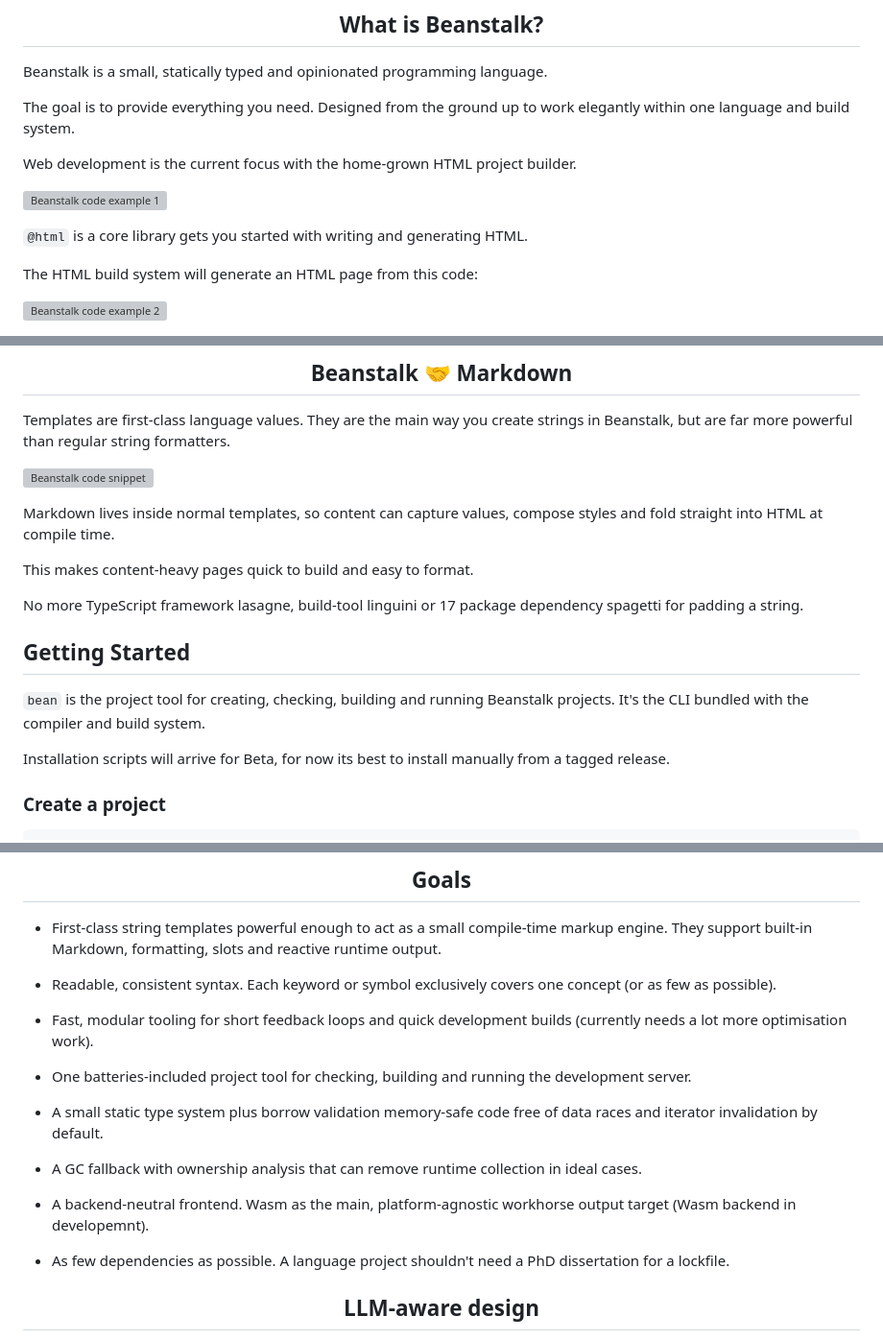
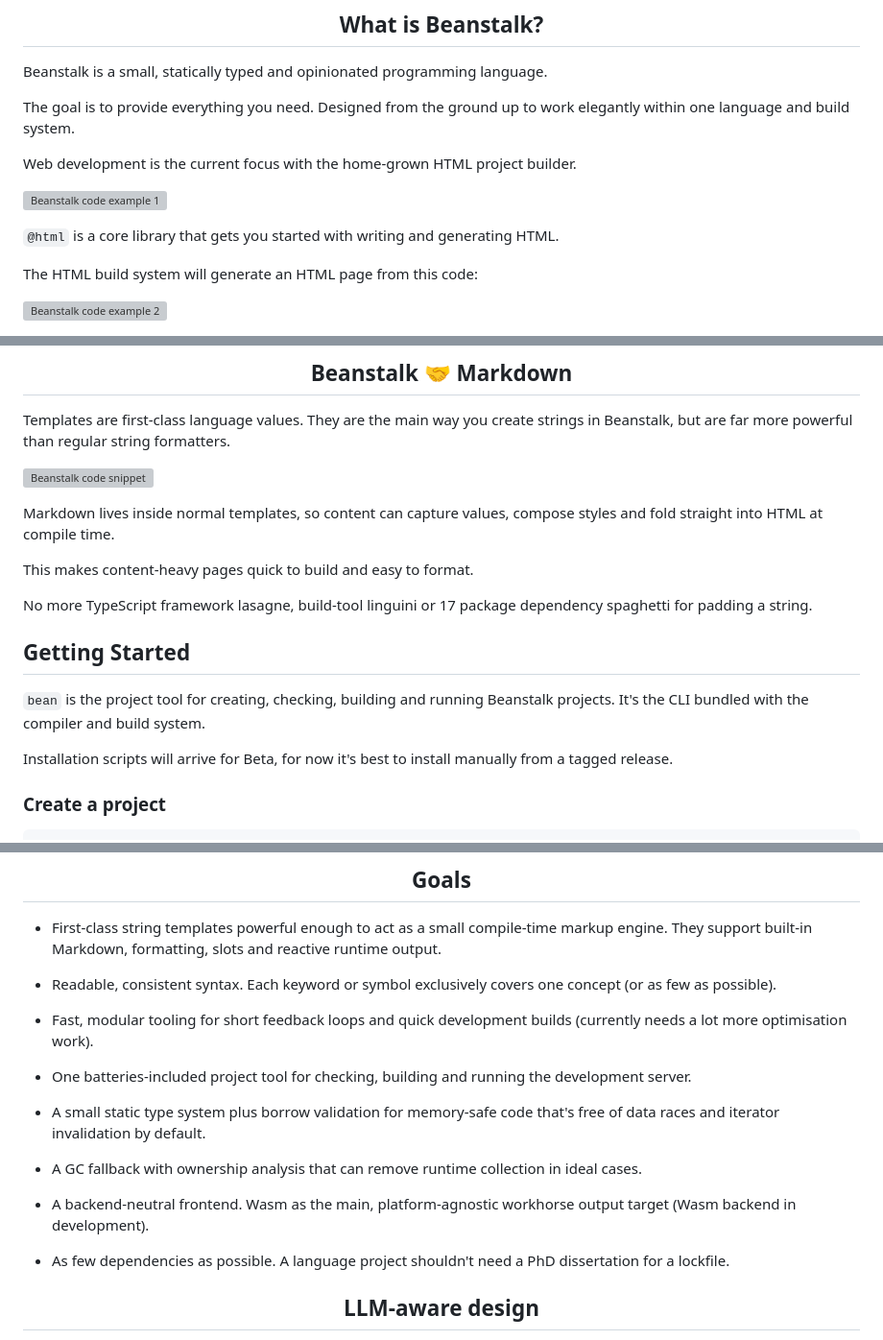
Before and after one commit to nyejames/beanstalk, a Markdown page: README.md, 3 parts joined by grey strips. Shown at 96% size. Drawn GitHub-style; grey boxes are pictures that could not be loaded.

Commit message:
fixed readme spelling mistakes

```diff
--- a/README.md
+++ b/README.md
@@ -32,7 +32,7 @@ Web development is the current focus with the home-grown HTML project builder.
 
 ![Beanstalk code example 1](./docs/assets/code-snippet-2.webp)
 
-`@html` is a core library gets you started with writing and generating HTML.
+`@html` is a core library that gets you started with writing and generating HTML.
 
 The HTML build system will generate an HTML page from this code:
 
@@ -52,14 +52,14 @@ Markdown lives inside normal templates, so content can capture values, compose s
 
 This makes content-heavy pages quick to build and easy to format.
 
-No more TypeScript framework lasagne, build-tool linguini or 17 package dependency spagetti for padding a string.
+No more TypeScript framework lasagne, build-tool linguini or 17 package dependency spaghetti for padding a string.
 
 ## Getting Started
 
 `bean` is the project tool for creating, checking, building and running Beanstalk projects.
 It's the CLI bundled with the compiler and build system.
 
-Installation scripts will arrive for Beta, for now its best to install manually from a tagged release.
+Installation scripts will arrive for Beta, for now it's best to install manually from a tagged release.
 
 ### Create a project
 
@@ -103,11 +103,11 @@ This compiles the project using the configured Beanstalk builder and writes outp
 
 - One batteries-included project tool for checking, building and running the development server.
 
-- A small static type system plus borrow validation memory-safe code free of data races and iterator invalidation by default.
+- A small static type system plus borrow validation for memory-safe code that's free of data races and iterator invalidation by default.
 
 - A GC fallback with ownership analysis that can remove runtime collection in ideal cases.
 
-- A backend-neutral frontend. Wasm as the main, platform-agnostic workhorse output target (Wasm backend in developemnt).
+- A backend-neutral frontend. Wasm as the main, platform-agnostic workhorse output target (Wasm backend in development).
 
 - As few dependencies as possible. A language project shouldn't need a PhD dissertation for a lockfile.
 
```
Also changed, not shown: other parts of README.md (+9 -3 lines).
